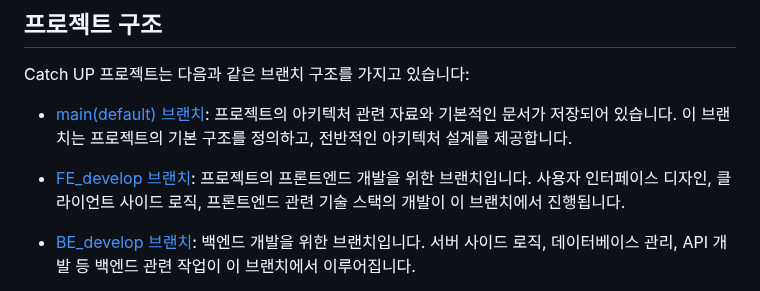
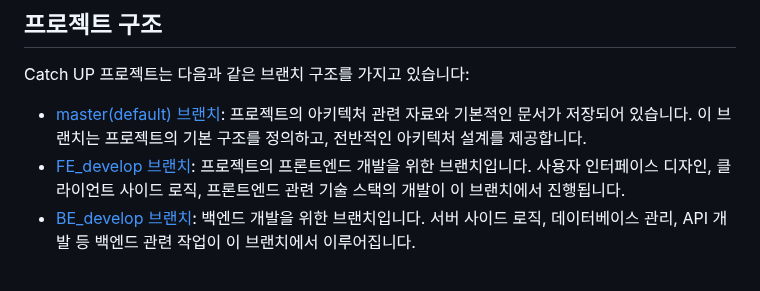
Before and after one commit to neongseoman/CATch_up, a Markdown page: README.md, the part around the change. GitHub-like rendering.

Commit message:
docs: README.md added

```diff
--- a/README.md
+++ b/README.md
@@ -10,10 +10,8 @@ Catch UP은 버스킹 공연의 매력을 더 많은 사람들과 공유하고,
 
 Catch UP 프로젝트는 다음과 같은 브랜치 구조를 가지고 있습니다:
 
-- [main(default) 브랜치](https://lab.ssafy.com/s10-webmobile1-sub2/S10P12A105/-/tree/main?ref_type=heads): 프로젝트의 아키텍처 관련 자료와 기본적인 문서가 저장되어 있습니다. 이 브랜치는 프로젝트의 기본 구조를 정의하고, 전반적인 아키텍처 설계를 제공합니다.
-
+- [master(default) 브랜치](https://lab.ssafy.com/s10-webmobile1-sub2/S10P12A105/-/tree/master?ref_type=heads): 프로젝트의 아키텍처 관련 자료와 기본적인 문서가 저장되어 있습니다. 이 브랜치는 프로젝트의 기본 구조를 정의하고, 전반적인 아키텍처 설계를 제공합니다.
 - [FE_develop 브랜치](https://lab.ssafy.com/s10-webmobile1-sub2/S10P12A105/-/tree/FE_develop?ref_type=heads): 프로젝트의 프론트엔드 개발을 위한 브랜치입니다. 사용자 인터페이스 디자인, 클라이언트 사이드 로직, 프론트엔드 관련 기술 스택의 개발이 이 브랜치에서 진행됩니다.
-
 - [BE_develop 브랜치](https://lab.ssafy.com/s10-webmobile1-sub2/S10P12A105/-/tree/BE_develop?ref_type=heads): 백엔드 개발을 위한 브랜치입니다. 서버 사이드 로직, 데이터베이스 관리, API 개발 등 백엔드 관련 작업이 이 브랜치에서 이루어집니다.
 
 각 브랜치는 특정 개발 영역에 초점을 맞추며, 개발 과정에서 협업과 코드 리뷰를 용이하게 하기 위해 분리되어 관리됩니다.
```
